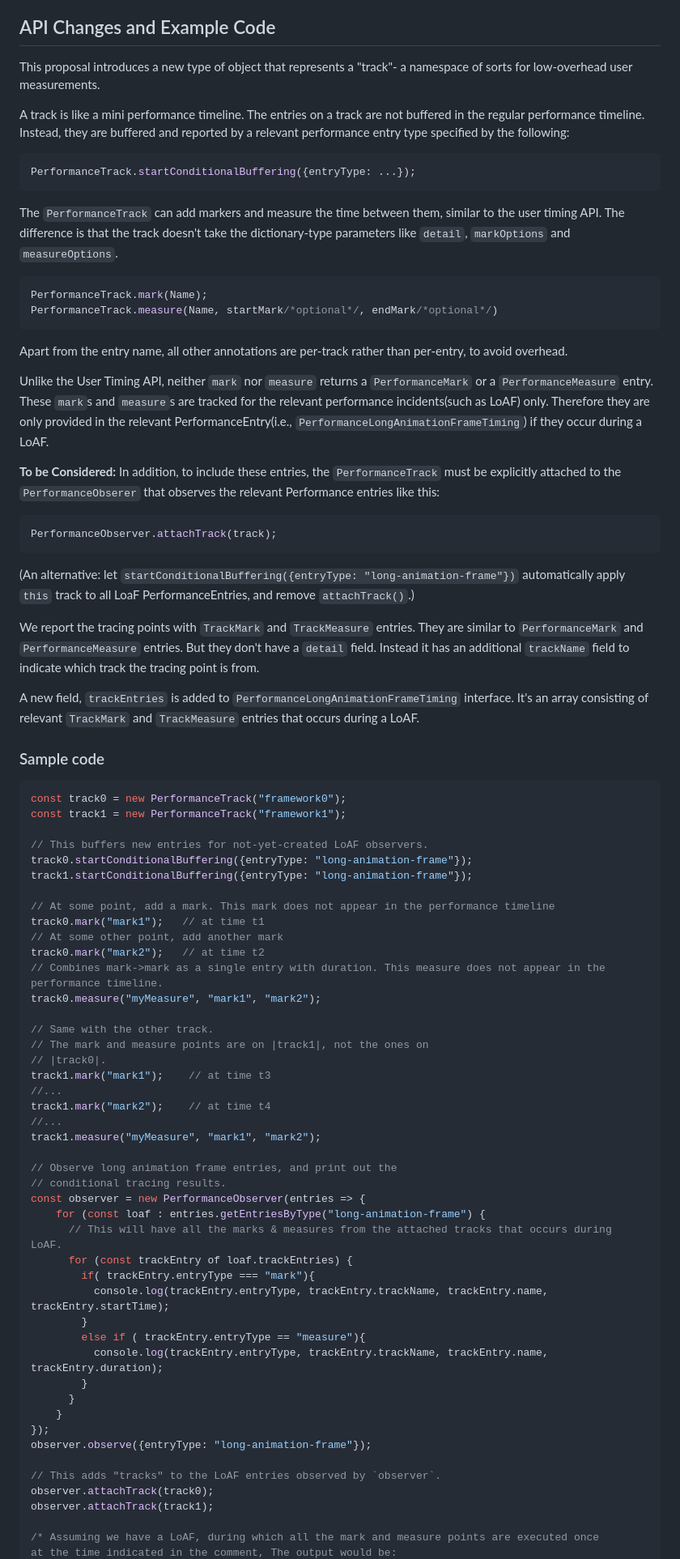
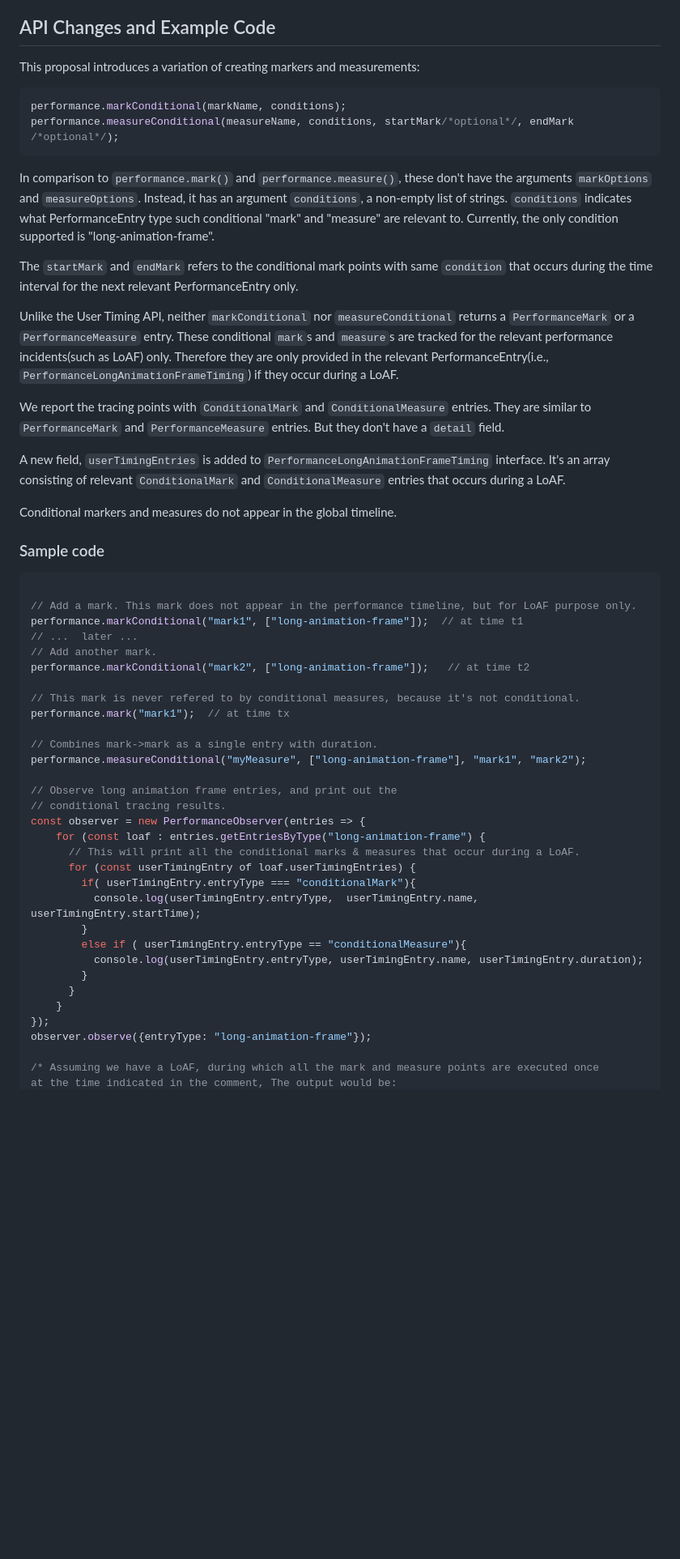
Before and after one commit to w3c/user-timing, a Markdown page: conditional-tracing-explainer.md, the part around one of its changes. Shown at 81% size. Rendered like a GitHub page; blank space fills up the shorter version.

Commit message:
Sync conditional-tracing-explainer.md from gh-pages branch

````diff
--- a/conditional-tracing-explainer.md
+++ b/conditional-tracing-explainer.md
@@ -29,83 +29,57 @@ This document proposes a lightweight User Timing API extension specifically desi
 
 ## API Changes and Example Code
 
-This proposal introduces a new type of object that represents a "track"- a namespace of sorts for low-overhead user measurements.
-
-A track is like a mini performance timeline. The entries on a track are not buffered in the regular performance timeline. Instead, they are buffered and reported by a relevant performance entry type specified by the following:
+This proposal introduces a variation of creating markers and measurements:
 
 ```js
-PerformanceTrack.startConditionalBuffering({entryType: ...});
+performance.markConditional(markName, conditions);
+performance.measureConditional(measureName, conditions, startMark/*optional*/, endMark /*optional*/);
 ```
 
-The `PerformanceTrack` can add markers and measure the time between them, similar to the user timing API. The difference is that the track doesn't take the dictionary-type parameters like `detail`, `markOptions` and `measureOptions`.
+In comparison to `performance.mark()` and `performance.measure()`, these don't have the arguments `markOptions` and `measureOptions`. Instead, it has an argument `conditions`, a non-empty list of strings. `conditions` indicates what PerformanceEntry type such conditional "mark" and "measure" are relevant to. Currently, the only condition supported is "long-animation-frame".
 
-```js
-PerformanceTrack.mark(Name);
-PerformanceTrack.measure(Name, startMark/*optional*/, endMark/*optional*/)
-```
-Apart from the entry name, all other annotations are per-track rather than per-entry, to avoid overhead.
+The `startMark` and `endMark` refers to the conditional mark points with same `condition` that occurs during the time interval for the next relevant PerformanceEntry only.
 
-Unlike the User Timing API, neither `mark` nor `measure` returns a `PerformanceMark` or a `PerformanceMeasure` entry. These `mark`s and `measure`s are tracked for the relevant performance incidents(such as LoAF) only. Therefore they are only provided in the relevant PerformanceEntry(i.e., `PerformanceLongAnimationFrameTiming`) if they occur during a LoAF.
+Unlike the User Timing API, neither `markConditional` nor `measureConditional` returns a `PerformanceMark` or a `PerformanceMeasure` entry. These conditional `mark`s and `measure`s are tracked for the relevant performance incidents(such as LoAF) only. Therefore they are only provided in the relevant PerformanceEntry(i.e., `PerformanceLongAnimationFrameTiming`) if they occur during a LoAF.
 
+We report the tracing points with `ConditionalMark` and `ConditionalMeasure` entries. They are similar to `PerformanceMark` and `PerformanceMeasure` entries. But they don't have a `detail` field.
 
-**To be Considered:** In addition, to include these entries, the `PerformanceTrack` must be explicitly attached to the `PerformanceObserer` that observes the relevant Performance entries like this:
+A new field, `userTimingEntries` is added to `PerformanceLongAnimationFrameTiming` interface. It's an array consisting of relevant `ConditionalMark` and `ConditionalMeasure` entries that occurs during a LoAF.
 
-```js
-PerformanceObserver.attachTrack(track);
-```
-(An alternative: let `startConditionalBuffering({entryType: "long-animation-frame"})` automatically apply `this` track to all LoaF PerformanceEntries, and remove `attachTrack()`.)
-
-We report the tracing points with `TrackMark` and `TrackMeasure` entries. They are similar to `PerformanceMark` and `PerformanceMeasure` entries. But they don't have a `detail` field. Instead it has an additional `trackName` field to indicate which track the tracing point is from.
-
-A new field, `trackEntries` is added to `PerformanceLongAnimationFrameTiming` interface. It's an array consisting of relevant `TrackMark` and `TrackMeasure` entries that occurs during a LoAF.
-
+Conditional markers and measures do not appear in the global timeline.
 
 ### Sample code
 
 ```js
-const track0 = new PerformanceTrack("framework0");
-const track1 = new PerformanceTrack("framework1");
 
-// This buffers new entries for not-yet-created LoAF observers.
-track0.startConditionalBuffering({entryType: "long-animation-frame"});
-track1.startConditionalBuffering({entryType: "long-animation-frame"});
+// Add a mark. This mark does not appear in the performance timeline, but for LoAF purpose only.
+performance.markConditional("mark1", ["long-animation-frame"]);  // at time t1
+// ...  later ...
+// Add another mark.
+performance.markConditional("mark2", ["long-animation-frame"]);   // at time t2
 
-// At some point, add a mark. This mark does not appear in the performance timeline
-track0.mark("mark1");   // at time t1
-// At some other point, add another mark
-track0.mark("mark2");   // at time t2
-// Combines mark->mark as a single entry with duration. This measure does not appear in the performance timeline.
-track0.measure("myMeasure", "mark1", "mark2");
+// This mark is never refered to by conditional measures, because it's not conditional.
+performance.mark("mark1");  // at time tx
 
-// Same with the other track.
-// The mark and measure points are on |track1|, not the ones on
-// |track0|.
-track1.mark("mark1");    // at time t3
-//...
-track1.mark("mark2");    // at time t4
-//...
-track1.measure("myMeasure", "mark1", "mark2");
+// Combines mark->mark as a single entry with duration.
+performance.measureConditional("myMeasure", ["long-animation-frame"], "mark1", "mark2");
 
 // Observe long animation frame entries, and print out the
 // conditional tracing results.
 const observer = new PerformanceObserver(entries => {
     for (const loaf : entries.getEntriesByType("long-animation-frame") {
-      // This will have all the marks & measures from the attached tracks that occurs during LoAF.
-      for (const trackEntry of loaf.trackEntries) {
-        if( trackEntry.entryType === "mark"){
-          console.log(trackEntry.entryType, trackEntry.trackName, trackEntry.name, trackEntry.startTime);
+      // This will print all the conditional marks & measures that occur during a LoAF.
+      for (const userTimingEntry of loaf.userTimingEntries) {
+        if( userTimingEntry.entryType === "conditionalMark"){
+          console.log(userTimingEntry.entryType,  userTimingEntry.name, userTimingEntry.startTime);
         }
-        else if ( trackEntry.entryType == "measure"){
-          console.log(trackEntry.entryType, trackEntry.trackName, trackEntry.name, trackEntry.duration);
+        else if ( userTimingEntry.entryType == "conditionalMeasure"){
+          console.log(userTimingEntry.entryType, userTimingEntry.name, userTimingEntry.duration);
         }
       }
     }
 });
 observer.observe({entryType: "long-animation-frame"});
 
-// This adds "tracks" to the LoAF entries observed by `observer`.
-observer.attachTrack(track0);
-observer.attachTrack(track1);
-
 /* Assuming we have a LoAF, during which all the mark and measure points are executed once
 at the time indicated in the comment, The output would be:
````
Also changed, not shown: other parts of conditional-tracing-explainer.md (+9 -15 lines).
